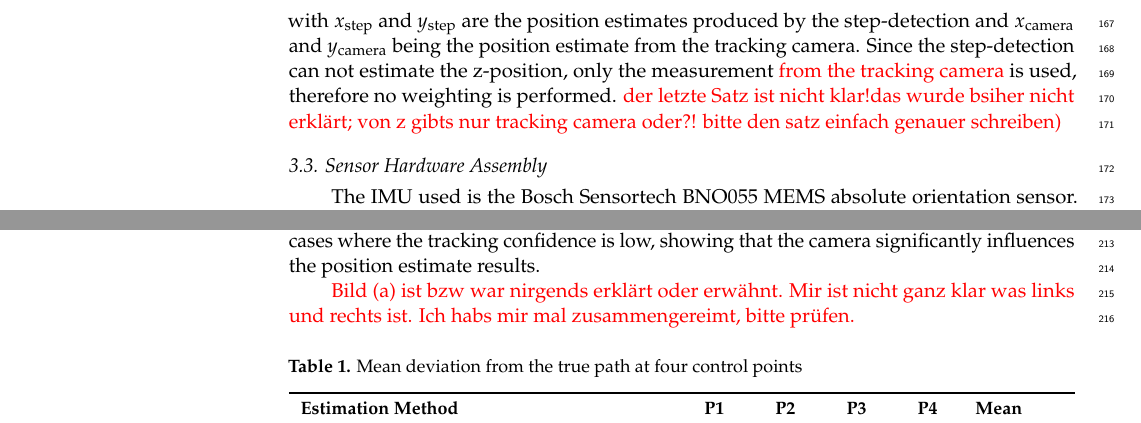
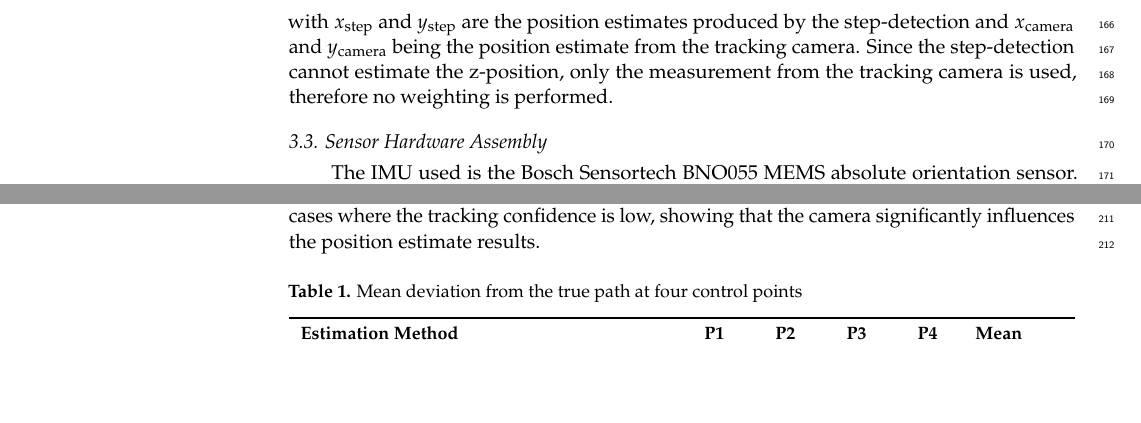
Before and after one commit to dossmann2/Conf-on-SensorandAppl23, a LaTeX paper (Conference_Paper/template.tex): two parts of pages 5 and 6 of 7, joined at a grey line, cut so that both start at the same text, the shorter picture padded with empty space. Compiled offline with pdfLaTeX.

Commit message:
sec3 finalizing

```diff
--- a/Conference_Paper/template.tex
+++ b/Conference_Paper/template.tex
@@ -293,7 +292,7 @@ The combination of the measurements is performed before they are used in the Kal
 		w(k\Delta_T) \, y_{\text{step}}(k\Delta_T) + (1-w(k\Delta_T)) \, y_{\text{camera}}(k\Delta_T)
 	\end{bmatrix},
 \end{equation}
-with $x_{\text{step}}$ and $y_{\text{step}}$ are the position estimates produced by the step-detection and $x_{\text{camera}}$ and $y_{\text{camera}}$ being the position estimate from the tracking camera. Since the step-detection can not estimate the z-position, only the measurement  \textcolor{red}{from the tracking camera} is used, therefore no weighting is performed. \textcolor{red}{der letzte Satz ist nicht klar!das wurde bsiher nicht erklärt; von z gibts nur tracking camera oder?! bitte den satz einfach genauer schreiben)}
+with $x_{\text{step}}$ and $y_{\text{step}}$ are the position estimates produced by the step-detection and $x_{\text{camera}}$ and $y_{\text{camera}}$ being the position estimate from the tracking camera. Since the step-detection cannot estimate the z-position, only the measurement from the tracking camera is used, therefore no weighting is performed.
 %\begin{figure}[h!]
 %	\centering
 %	\includegraphics[width=0.5\textwidth]{measurementQuality.eps}
@@ -347,7 +345,6 @@ In the tests, a dynamic crouching movement often used in firefighting is used to
 \label{fig:path}
 \end{figure}
 
-\textcolor{red}{Bild (a) ist bzw war nirgends erklärt oder erwähnt. Mir ist nicht ganz klar was links und rechts ist. Ich habs mir mal zusammengereimt, bitte prüfen.}
 
 \begin{table}[H]
 \caption{Mean deviation from the true path at four control points\label{tab1}}
```
Also changed, not shown: Conference_Paper/template.tex (8 more changed lines).
